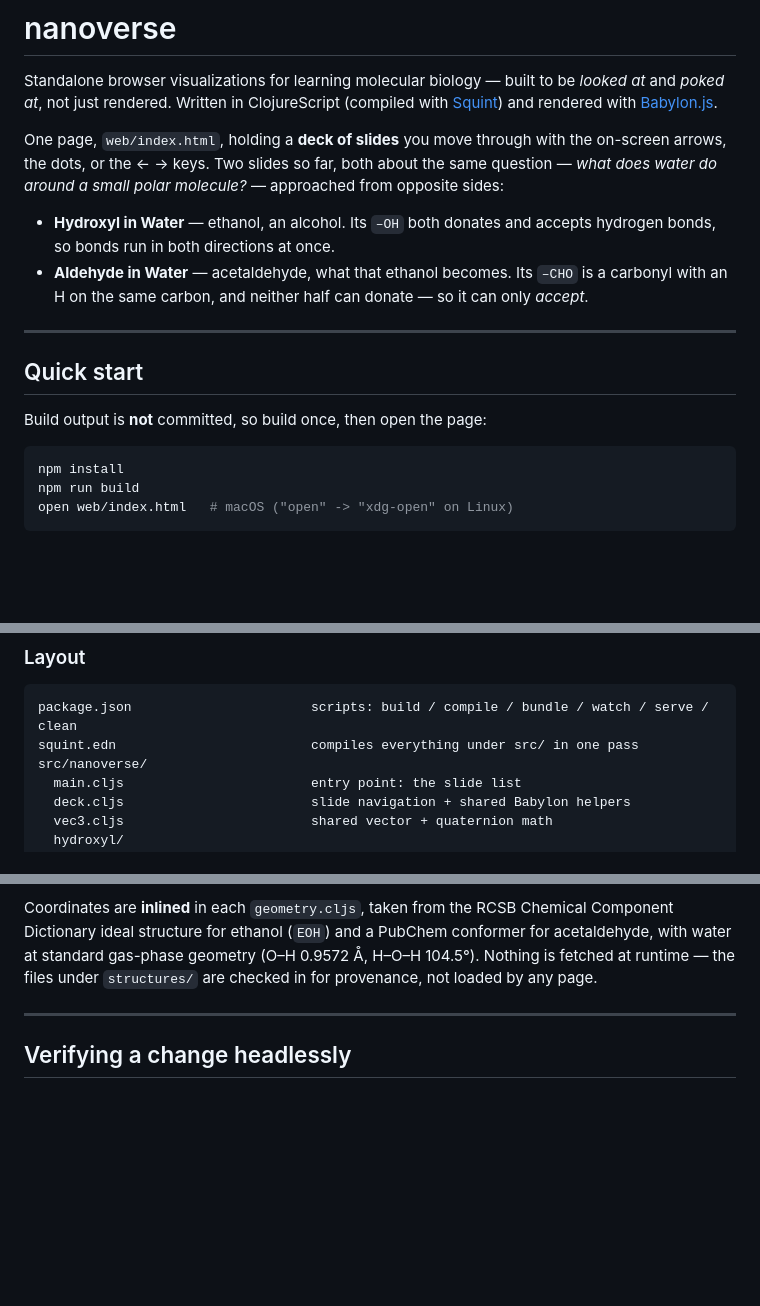
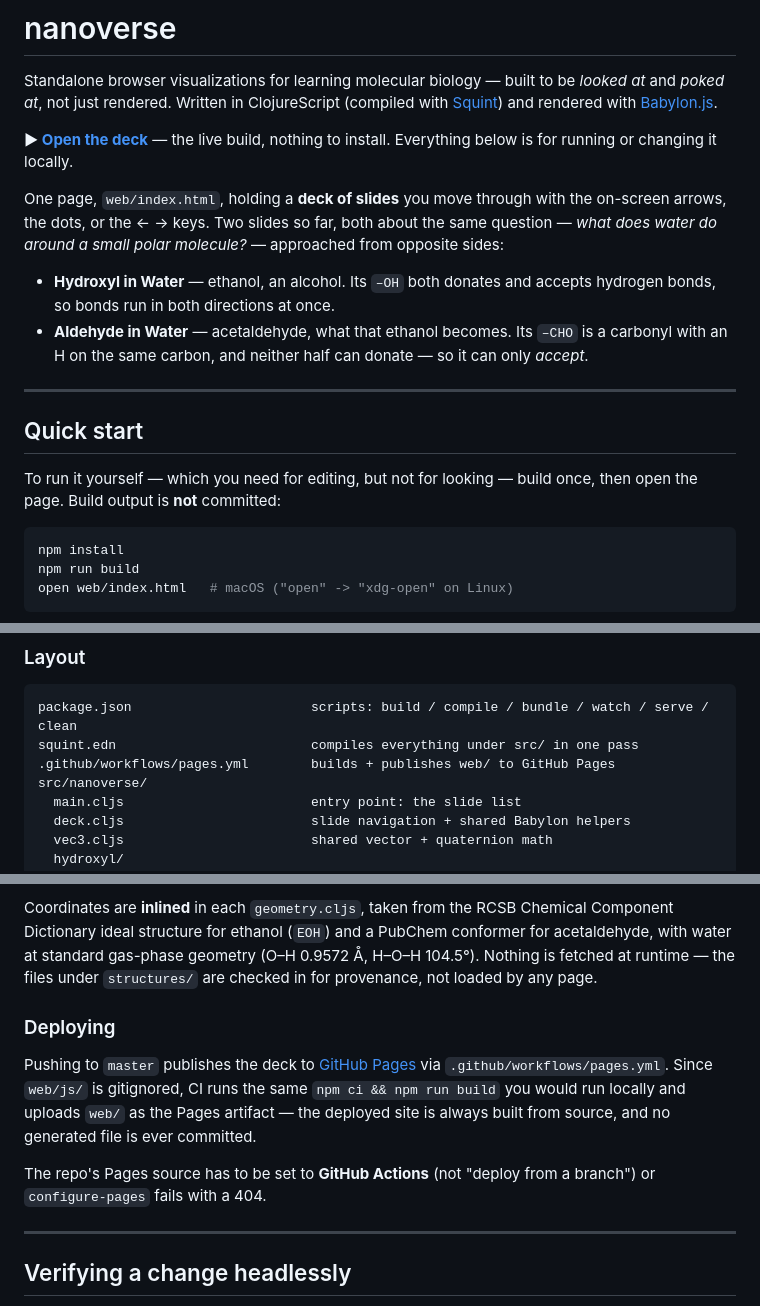
Before and after one commit to okilimnik/nanoverse, a Markdown page: README.md, 3 parts joined by grey strips. Rendered like a GitHub page; blank space fills up the shorter version.

Commit message:
Link the deployed deck from the README
Put the Pages URL above the fold, since the project is mostly worth looking at
rather than reading about, and reframe Quick start around why you'd build
locally (editing) now that looking needs no install.

Document the deploy in Building from source, including the gotcha that cost
the first CI run: Pages source must be set to GitHub Actions, or
configure-pages 404s.

Co-Authored-By: Claude Opus 5 (1M context) <noreply@anthropic.com>

````diff
--- a/README.md
+++ b/README.md
@@ -4,6 +4,9 @@ Standalone browser visualizations for learning molecular biology — built to be
 *looked at* and *poked at*, not just rendered. Written in ClojureScript
 (compiled with [Squint](https://github.com/squint-cljs/squint)) and rendered
 with [Babylon.js](https://www.babylonjs.com/).
+
+**▶ [Open the deck](https://okilimnik.github.io/nanoverse/)** — the live build,
+nothing to install. Everything below is for running or changing it locally.
 
 One page, `web/index.html`, holding a **deck of slides** you move through with
 the on-screen arrows, the dots, or the ← → keys. Two slides so far, both about
@@ -20,7 +23,8 @@ approached from opposite sides:
 
 ## Quick start
 
-Build output is **not** committed, so build once, then open the page:
+To run it yourself — which you need for editing, but not for looking — build
+once, then open the page. Build output is **not** committed:
 
 ```sh
 npm install
@@ -215,6 +219,7 @@ reloading a stale bundle.)
 ```
 package.json                       scripts: build / compile / bundle / watch / serve / clean
 squint.edn                         compiles everything under src/ in one pass
+.github/workflows/pages.yml        builds + publishes web/ to GitHub Pages
 src/nanoverse/
   main.cljs                        entry point: the slide list
   deck.cljs                        slide navigation + shared Babylon helpers
@@ -257,6 +262,18 @@ PubChem conformer for acetaldehyde, with water at standard gas-phase geometry (O
 0.9572 Å, H–O–H 104.5°). Nothing is fetched at runtime — the files under
 `structures/` are checked in for provenance, not loaded by any page.
 
+### Deploying
+
+Pushing to `master` publishes the deck to
+[GitHub Pages](https://okilimnik.github.io/nanoverse/) via
+`.github/workflows/pages.yml`. Since `web/js/` is gitignored, CI runs the same
+`npm ci && npm run build` you would run locally and uploads `web/` as the Pages
+artifact — the deployed site is always built from source, and no generated file
+is ever committed.
+
+The repo's Pages source has to be set to **GitHub Actions** (not "deploy from a
+branch") or `configure-pages` fails with a 404.
+
 ---
 
 ## Verifying a change headlessly
````
